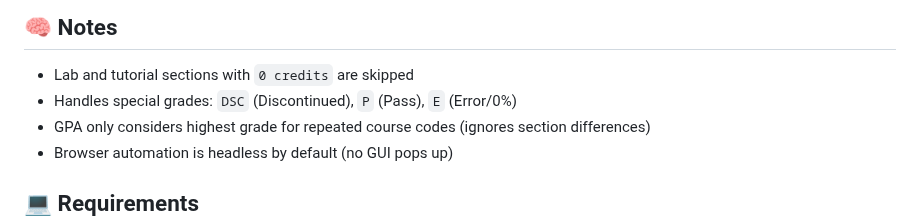
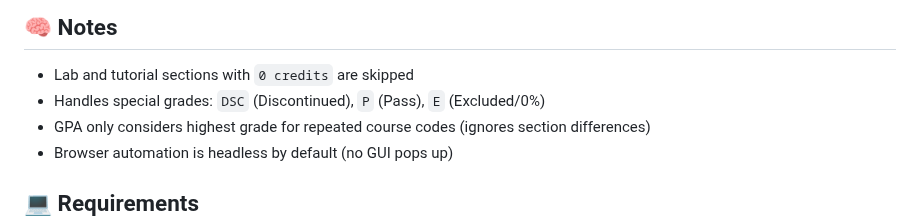
Before and after one commit to MBELSABAH/Scholarship_calculator, a Markdown page: README.md, the part around the change. GitHub-like rendering.

```diff
--- a/README.md
+++ b/README.md
@@ -79,7 +79,7 @@ Academic Year 2024-2025 (year 3) - Not enough courses taken in the academic year
 ## 🧠 Notes
 
 - Lab and tutorial sections with `0 credits` are skipped
-- Handles special grades: `DSC` (Discontinued), `P` (Pass), `E` (Error/0%)
+- Handles special grades: `DSC` (Discontinued), `P` (Pass), `E` (Excluded/0%)
 - GPA only considers highest grade for repeated course codes (ignores section differences)
 - Browser automation is headless by default (no GUI pops up)
 
```
